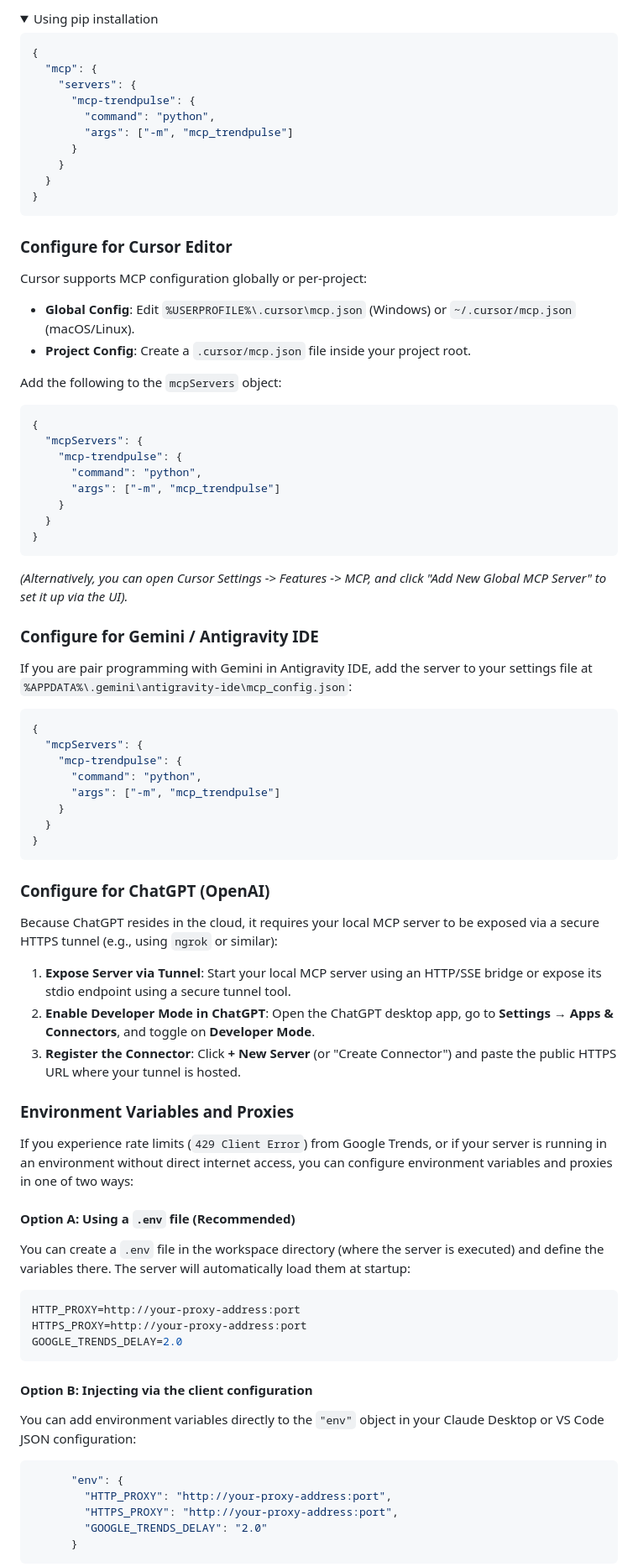
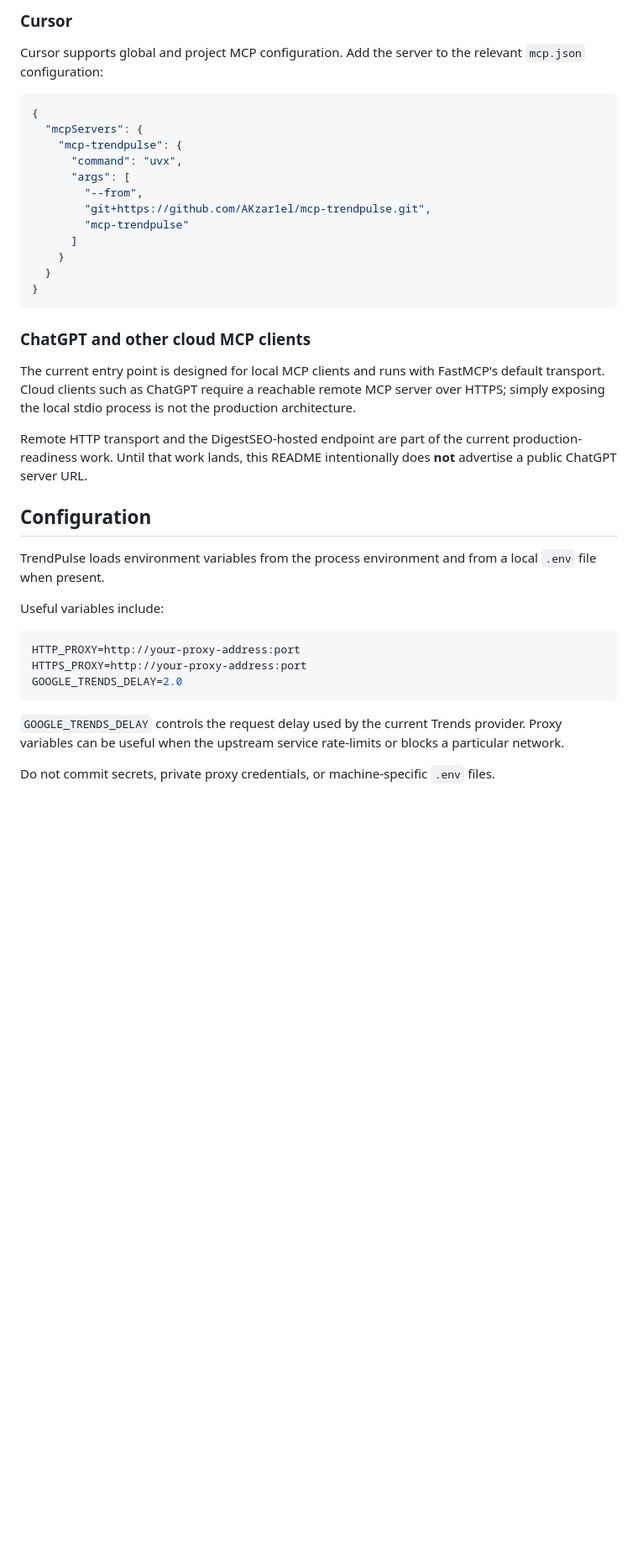
Before and after one commit to AKzar1el/mcp-trendpulse, a Markdown page: README.md, the part around one of its changes. Shown at 84% size. GitHub-like rendering; folded sections open; blank space fills up the shorter version.

````diff
--- a/README.md
+++ b/README.md
@@ -130,76 +137,34 @@ Add to your Claude settings:
 
-<details>
-<summary>Using pip installation</summary>
+### Cursor
 
-```json
-{
-  "mcp": {
-    "servers": {
-      "mcp-trendpulse": {
-        "command": "python",
-        "args": ["-m", "mcp_trendpulse"]
-      }
-    }
-  }
-}
-```
-</details>
-
-### Configure for Cursor Editor
-
-Cursor supports MCP configuration globally or per-project:
-
-- **Global Config**: Edit `%USERPROFILE%\.cursor\mcp.json` (Windows) or `~/.cursor/mcp.json` (macOS/Linux).
-- **Project Config**: Create a `.cursor/mcp.json` file inside your project root.
-
-Add the following to the `mcpServers` object:
+Cursor supports global and project MCP configuration. Add the server to the relevant `mcp.json` configuration:
 
 ```json
 {
   "mcpServers": {
     "mcp-trendpulse": {
-      "command": "python",
-      "args": ["-m", "mcp_trendpulse"]
-    }
-  }
-}
-```
-*(Alternatively, you can open Cursor Settings -> Features -> MCP, and click "Add New Global MCP Server" to set it up via the UI).*
-
-
-### Configure for Gemini / Antigravity IDE
-
-If you are pair programming with Gemini in Antigravity IDE, add the server to your settings file at `%APPDATA%\.gemini\antigravity-ide\mcp_config.json`:
-
-```json
-{
-  "mcpServers": {
-    "mcp-trendpulse": {
-      "command": "python",
-      "args": ["-m", "mcp_trendpulse"]
+      "command": "uvx",
+      "args": [
+        "--from",
+        "git+https://github.com/AKzar1el/mcp-trendpulse.git",
+        "mcp-trendpulse"
+      ]
     }
   }
 }
 ```
 
+### ChatGPT and other cloud MCP clients
 
-### Configure for ChatGPT (OpenAI)
+The current entry point is designed for local MCP clients and runs with FastMCP's default transport. Cloud clients such as ChatGPT require a reachable remote MCP server over HTTPS; simply exposing the local stdio process is not the production architecture.
 
-Because ChatGPT resides in the cloud, it requires your local MCP server to be exposed via a secure HTTPS tunnel (e.g., using `ngrok` or similar):
+Remote HTTP transport and the DigestSEO-hosted endpoint are part of the current production-readiness work. Until that work lands, this README intentionally does **not** advertise a public ChatGPT server URL.
 
-1. **Expose Server via Tunnel**:
-   Start your local MCP server using an HTTP/SSE bridge or expose its stdio endpoint using a secure tunnel tool.
-2. **Enable Developer Mode in ChatGPT**:
-   Open the ChatGPT desktop app, go to **Settings → Apps & Connectors**, and toggle on **Developer Mode**.
-3. **Register the Connector**:
-   Click **+ New Server** (or "Create Connector") and paste the public HTTPS URL where your tunnel is hosted.
+## Configuration
 
-### Environment Variables and Proxies
+TrendPulse loads environment variables from the process environment and from a local `.env` file when present.
 
-If you experience rate limits (`429 Client Error`) from Google Trends, or if your server is running in an environment without direct internet access, you can configure environment variables and proxies in one of two ways:
-
-#### Option A: Using a `.env` file (Recommended)
-You can create a `.env` file in the workspace directory (where the server is executed) and define the variables there. The server will automatically load them at startup:
+Useful variables include:
 
 ```env
 HTTP_PROXY=http://your-proxy-address:port
@@ -207,14 +172,7 @@ HTTPS_PROXY=http://your-proxy-address:port
 GOOGLE_TRENDS_DELAY=2.0
 ```
 
-#### Option B: Injecting via the client configuration
-You can add environment variables directly to the `"env"` object in your Claude Desktop or VS Code JSON configuration:
+`GOOGLE_TRENDS_DELAY` controls the request delay used by the current Trends provider. Proxy variables can be useful when the upstream service rate-limits or blocks a particular network.
 
-```json
-      "env": {
-        "HTTP_PROXY": "http://your-proxy-address:port",
-        "HTTPS_PROXY": "http://your-proxy-address:port",
-        "GOOGLE_TRENDS_DELAY": "2.0"
-      }
-```
+Do not commit secrets, private proxy credentials, or machine-specific `.env` files.
 
````
Also changed, not shown: other parts of README.md (+169 -117 lines).
